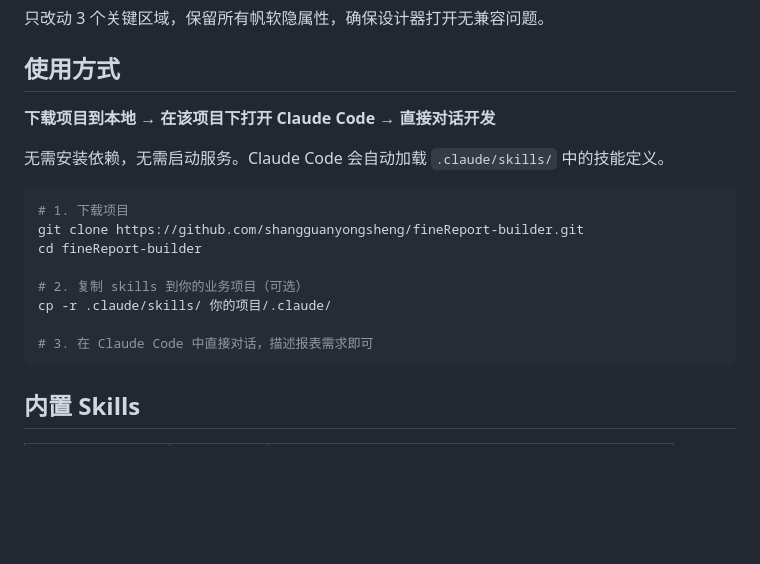
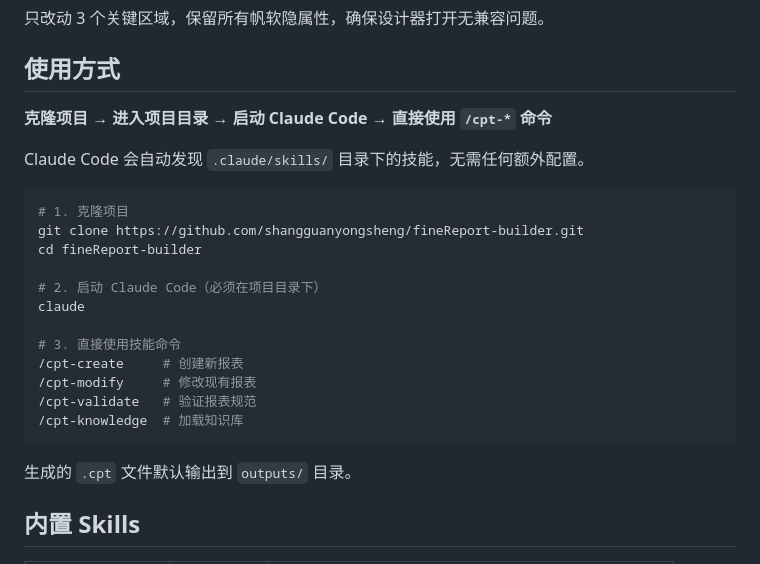
Before and after one commit to shangguanyongsheng/fineReport-builder, a Markdown page: README.md, the part around the change. GitHub-like rendering; blank space fills up the shorter version.

Commit message:
docs: 更新 README 使用方式，明确克隆后直接在项目内使用 /cpt-* 命令
Co-Authored-By: Claude Opus 4.7 <noreply@anthropic.com>

````diff
--- a/README.md
+++ b/README.md
@@ -63,20 +63,26 @@
 
 ## 使用方式
 
-**下载项目到本地 → 在该项目下打开 Claude Code → 直接对话开发**
+**克隆项目 → 进入项目目录 → 启动 Claude Code → 直接使用 `/cpt-*` 命令**
 
-无需安装依赖，无需启动服务。Claude Code 会自动加载 `.claude/skills/` 中的技能定义。
+Claude Code 会自动发现 `.claude/skills/` 目录下的技能，无需任何额外配置。
 
 ```bash
-# 1. 下载项目
+# 1. 克隆项目
 git clone https://github.com/shangguanyongsheng/fineReport-builder.git
 cd fineReport-builder
 
-# 2. 复制 skills 到你的业务项目（可选）
-cp -r .claude/skills/ 你的项目/.claude/
+# 2. 启动 Claude Code（必须在项目目录下）
+claude
 
-# 3. 在 Claude Code 中直接对话，描述报表需求即可
+# 3. 直接使用技能命令
+/cpt-create     # 创建新报表
+/cpt-modify     # 修改现有报表
+/cpt-validate   # 验证报表规范
+/cpt-knowledge  # 加载知识库
 ```
+
+生成的 `.cpt` 文件默认输出到 `outputs/` 目录。
 
 ## 内置 Skills
 
````
